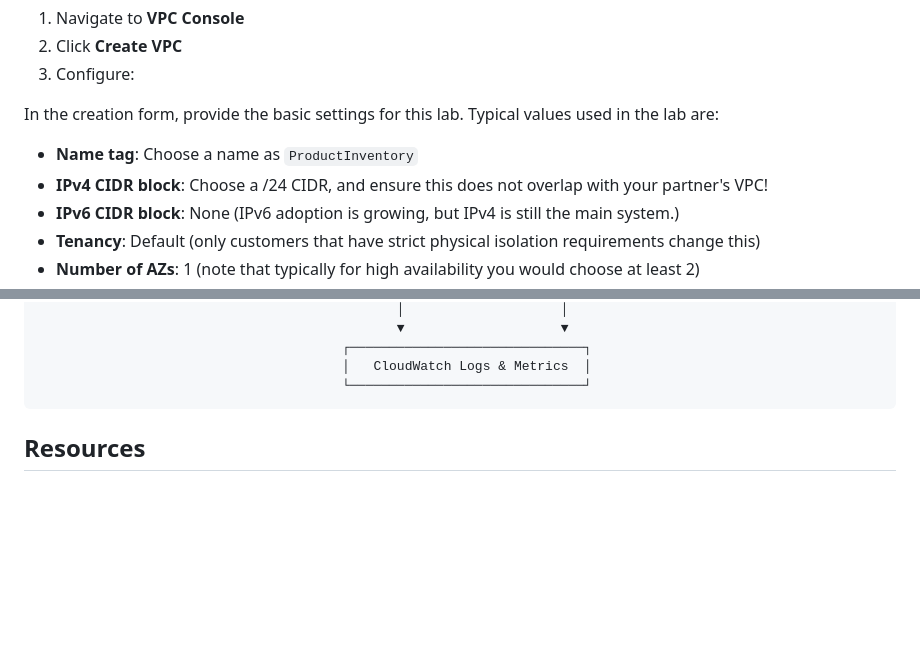
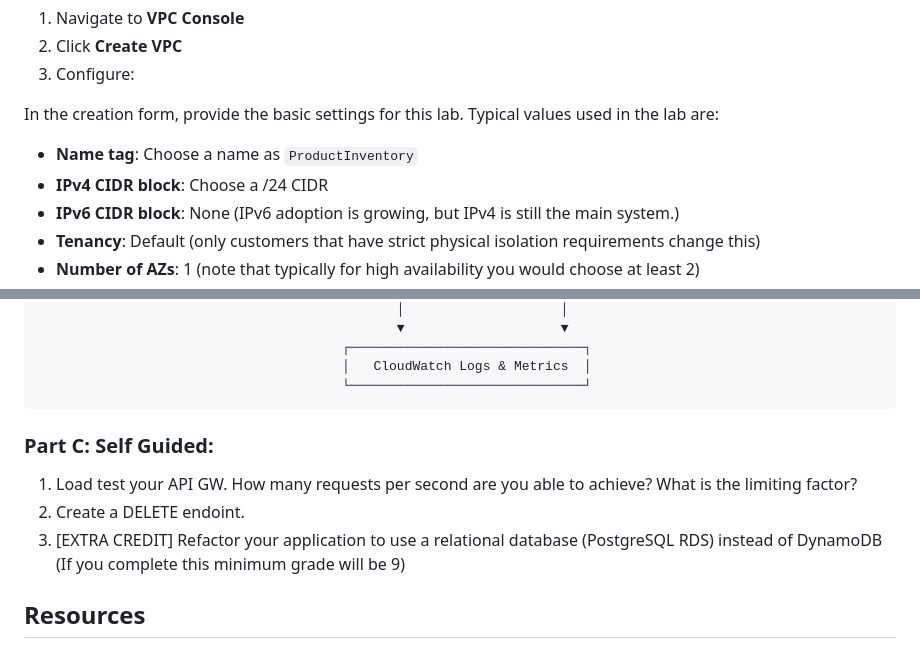
Before and after one commit to irearroyo/ccc-lab2, a Markdown page: README.md, 2 parts joined by grey strips. GitHub-like rendering; blank space fills up the shorter version.

Commit message:
add part C

````diff
--- a/README.md
+++ b/README.md
@@ -110,7 +110,7 @@ DynamoDB serves as the data store for your REST API, providing fast, scalable No
 In the creation form, provide the basic settings for this lab. Typical values used in the lab are:
 
   - **Name tag**: Choose a name as `ProductInventory`
-  - **IPv4 CIDR block**: Choose a /24 CIDR, and ensure this does not overlap with your partner's VPC!
+  - **IPv4 CIDR block**: Choose a /24 CIDR
   - **IPv6 CIDR block**: None (IPv6 adoption is growing, but IPv4 is still the main system.)
   - **Tenancy**: Default (only customers that have strict physical isolation requirements change this)
   - **Number of AZs**: 1 (note that typically for high availability you would choose at least 2)
@@ -1211,7 +1211,10 @@ Finally, you can update the file in S3 and test it.
                                        │   CloudWatch Logs & Metrics  │
                                        └──────────────────────────────┘
 ```
-
+### Part C: Self Guided:
+1. Load test your API GW. How many requests per second are you able to achieve? What is the limiting factor?
+2. Create a DELETE endoint.
+3. [EXTRA CREDIT] Refactor your application to use a relational database (PostgreSQL RDS) instead of DynamoDB (If you complete this minimum grade will be 9)
 
 ## Resources
 
````
